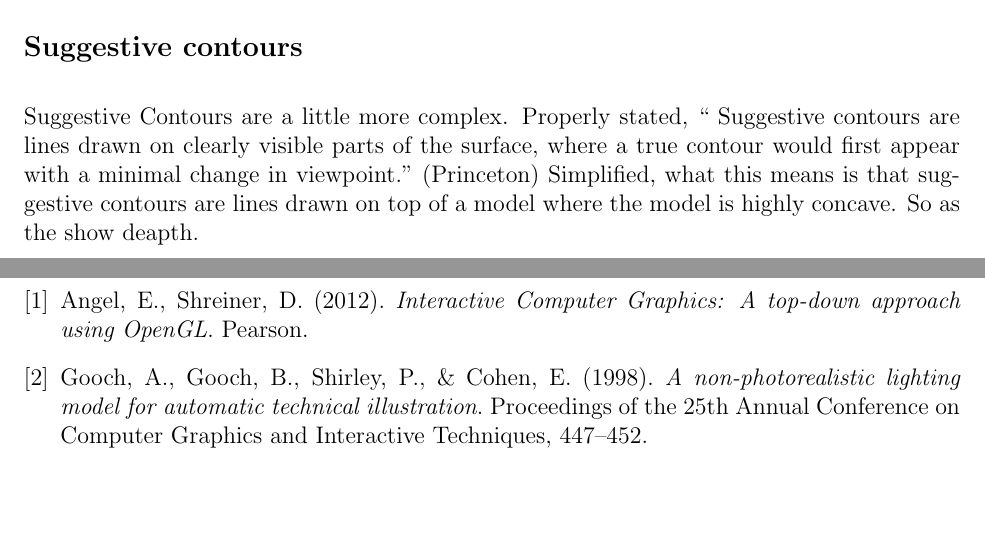
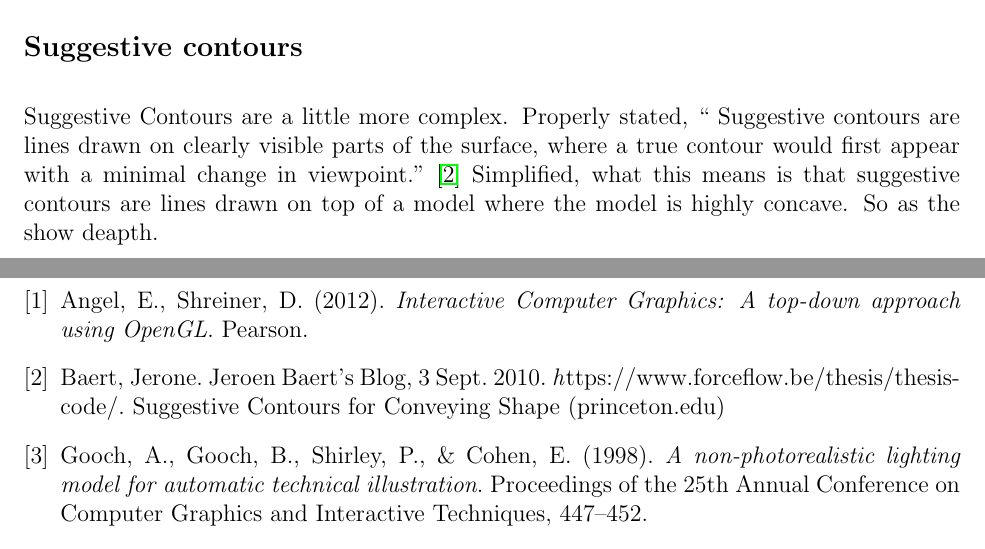
Before and after one commit to mbt680/CGP, a LaTeX document (LaTeX/COSC4306-Final Report.tex, which reads LaTeX/bibliography.tex, LaTeX/description.tex): two parts of pages 8 and 19 of 19, joined at a grey line, cut so that both start at the same text, the shorter picture padded with empty space. Compiled offline with pdfLaTeX.

Commit message:
Citation Fixed
c

```diff
--- a/LaTeX/bibliography.tex
+++ b/LaTeX/bibliography.tex
@@ -1,6 +1,8 @@
 \begin{thebibliography}{9}
 \bibitem{texbook}
 Angel, E., Shreiner, D. (2012). \emph{Interactive Computer Graphics: A top-down approach using OpenGL}. Pearson.
+\bibitem{Contours}
+Baert, Jerone. Jeroen Baert's Blog, 3 Sept. 2010. \emph https://www.forceflow.be/thesis/thesis-code/. Suggestive Contours for Conveying Shape (princeton.edu)
 \bibitem{gooch98}
 Gooch, A., Gooch, B., Shirley, P., \& Cohen, E. (1998). \emph{A non-photorealistic lighting model for automatic technical illustration}. Proceedings of the 25th Annual Conference on Computer Graphics and Interactive Techniques, 447–452.
 \bibitem{decaudin96}
--- a/LaTeX/description.tex
+++ b/LaTeX/description.tex
@@ -169,7 +169,7 @@ This is done by drawing lines on all the outer edges of the model. So as to clea
 
 % referring to the lines within the front facing side of the model that are added in
 \thesection{Suggestive contours}
-Suggestive Contours are a little more complex. Properly stated, “ Suggestive contours are lines drawn on clearly visible parts of the surface, where a true contour would first appear with a minimal change in viewpoint.” (Princeton) Simplified, what this means is that suggestive contours are lines drawn on top of a model where the model is highly concave. So as the show deapth.
+Suggestive Contours are a little more complex. Properly stated, “ Suggestive contours are lines drawn on clearly visible parts of the surface, where a true contour would first appear with a minimal change in viewpoint.”  \cite{Contours} Simplified, what this means is that suggestive contours are lines drawn on top of a model where the model is highly concave. So as the show deapth.
 
 This helps to break up the form of the model in a way similar to how one dose when drawing with pencil and paper. This technique if most comonly used in situations where the model is atempting to look like a darwing or was made with a limited color palette.
 
```
